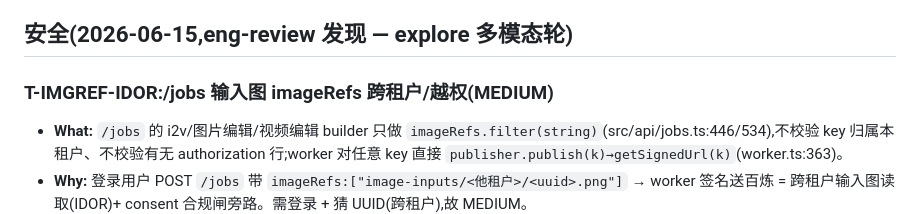
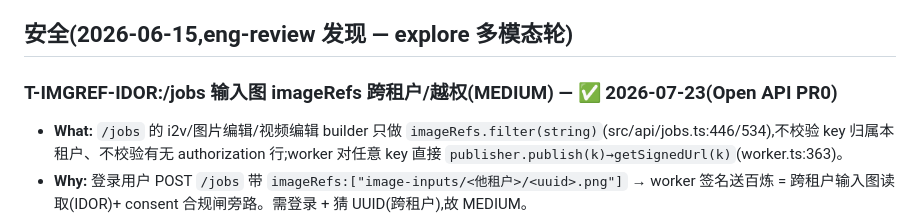
Before and after one commit to streamneil/lingjing, a Markdown page: TODOS.md, the part around the change. GitHub-like rendering.

Commit message:
docs(todos): 标记 T-IMGREF-IDOR 已修复(Open API PR0)
Co-Authored-By: Claude Fable 5 <noreply@anthropic.com>

```diff
--- a/TODOS.md
+++ b/TODOS.md
@@ -201,7 +201,7 @@
 
 ## 安全(2026-06-15,eng-review 发现 — explore 多模态轮)
 
-### T-IMGREF-IDOR:/jobs 输入图 imageRefs 跨租户/越权(MEDIUM)
+### T-IMGREF-IDOR:/jobs 输入图 imageRefs 跨租户/越权(MEDIUM) — ✅ 2026-07-23(Open API PR0)
 - **What:** `/jobs` 的 i2v/图片编辑/视频编辑 builder 只做 `imageRefs.filter(string)`(src/api/jobs.ts:446/534),不校验 key 归属本租户、不校验有无 authorization 行;worker 对任意 key 直接 `publisher.publish(k)→getSignedUrl(k)`(worker.ts:363)。
 - **Why:** 登录用户 POST `/jobs` 带 `imageRefs:["image-inputs/<他租户>/<uuid>.png"]` → worker 签名送百炼 = 跨租户输入图读取(IDOR)+ consent 合规闸旁路。需登录 + 猜 UUID(跨租户),故 MEDIUM。
 - **Fix:** builder 加校验:imageRef 必须 `image-inputs/<本租户>/` 前缀 **且** 存在对应 authorization 行(本租户)。回归测试入 `test/account-isolation.test.ts`(creator A 拿 B 的 imageRef 建 job → 拒)。
```
